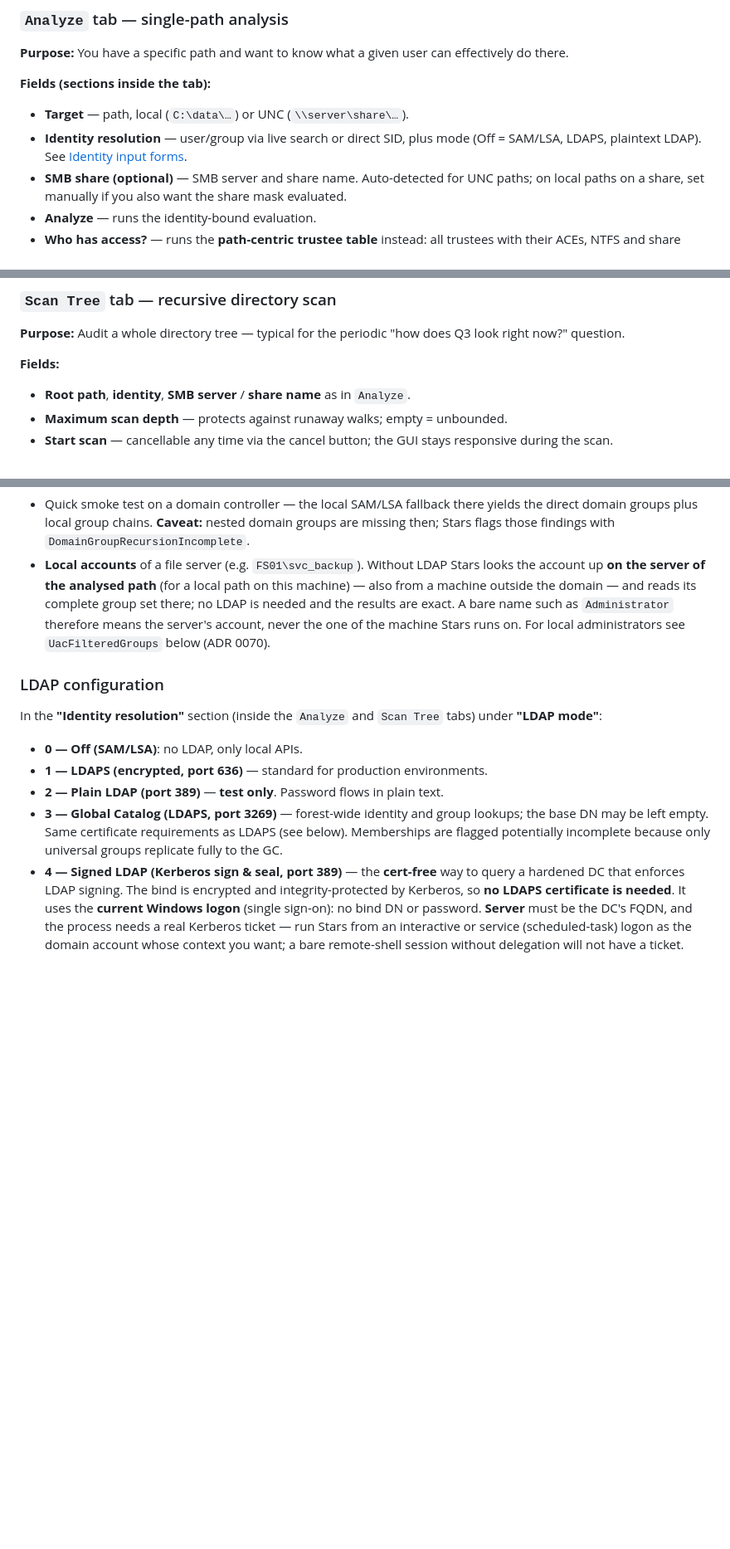
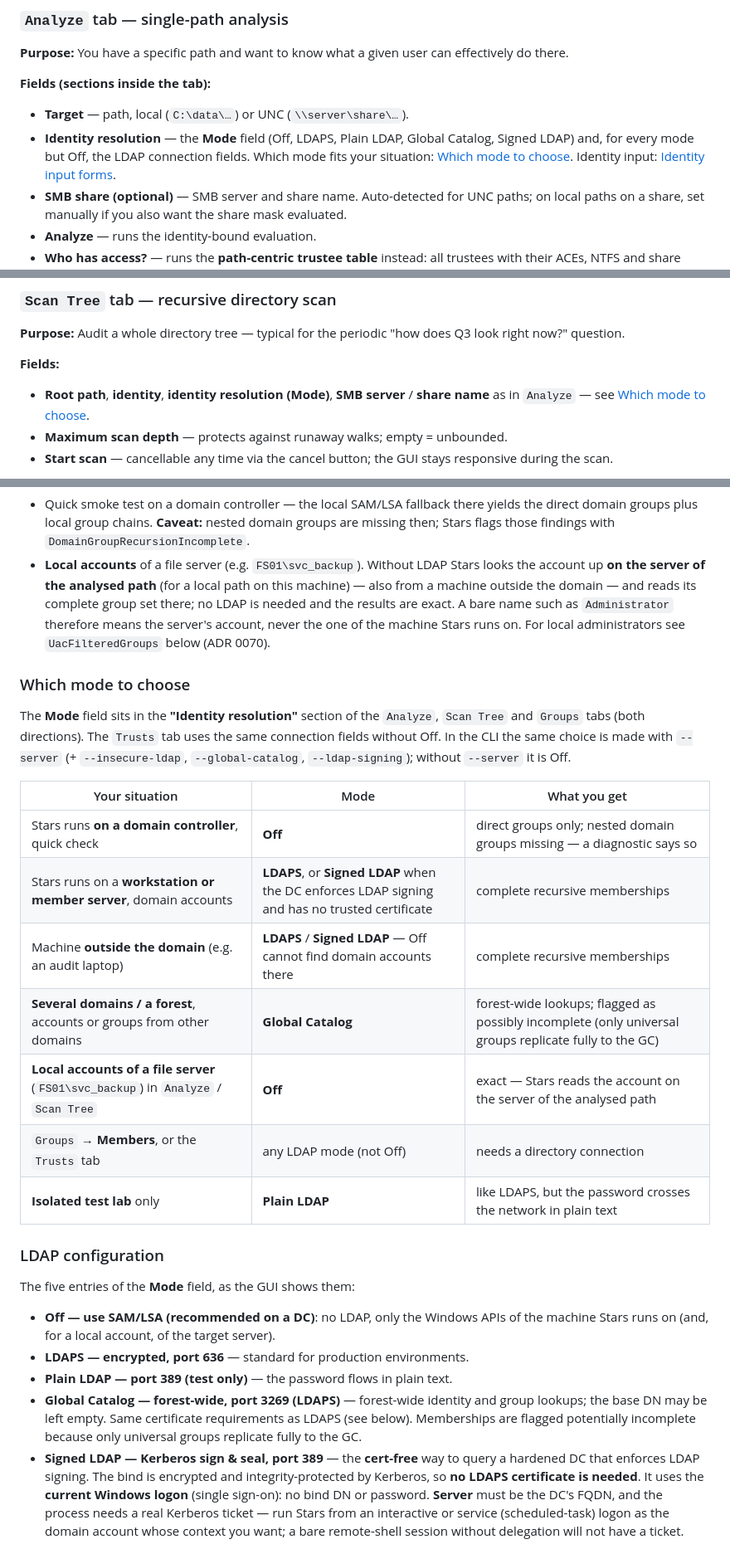
Before and after one commit to Birgerson/stars-ad-permission-analyzer, a Markdown page: docs/user-guide.md, 3 parts joined by grey strips. Shown at 83% size. Drawn GitHub-style; blank space fills up the shorter version.

```diff
--- a/docs/user-guide.md
+++ b/docs/user-guide.md
@@ -153,8 +153,10 @@ user can effectively do there.
 **Fields (sections inside the tab):**
 
 - **Target** — path, local (`C:\data\…`) or UNC (`\\server\share\…`).
-- **Identity resolution** — user/group via live search or direct
-  SID, plus mode (Off = SAM/LSA, LDAPS, plaintext LDAP). See
+- **Identity resolution** — the **Mode** field (Off, LDAPS, Plain LDAP,
+  Global Catalog, Signed LDAP) and, for every mode but Off, the LDAP
+  connection fields. Which mode fits your situation:
+  [Which mode to choose](#which-mode-to-choose). Identity input:
   [Identity input forms](#identity-input-forms).
 - **SMB share (optional)** — SMB server and share name. Auto-detected
   for UNC paths; on local paths on a share, set manually if you also
@@ -321,8 +340,9 @@ nesting (the full member tree) is planned.
 
 **Fields:**
 
-- **Root path**, **identity**, **SMB server** / **share name** as in
-  `Analyze`.
+- **Root path**, **identity**, **identity resolution (Mode)**, **SMB
+  server** / **share name** as in `Analyze` — see
+  [Which mode to choose](#which-mode-to-choose).
 - **Maximum scan depth** — protects against runaway walks; empty =
   unbounded.
 - **Start scan** — cancellable any time via the cancel button; the
@@ -595,21 +615,40 @@ in forests with hundreds of thousands of identities.
   server's account, never the one of the machine Stars runs on. For local
   administrators see `UacFilteredGroups` below (ADR 0070).
 
+### Which mode to choose
+
+The **Mode** field sits in the **"Identity resolution"** section of the
+`Analyze`, `Scan Tree` and `Groups` tabs (both directions). The `Trusts`
+tab uses the same connection fields without Off. In the CLI the same
+choice is made with `--server` (+ `--insecure-ldap`, `--global-catalog`,
+`--ldap-signing`); without `--server` it is Off.
+
+| Your situation | Mode | What you get |
+| --- | --- | --- |
+| Stars runs **on a domain controller**, quick check | **Off** | direct groups only; nested domain groups missing — a diagnostic says so |
+| Stars runs on a **workstation or member server**, domain accounts | **LDAPS**, or **Signed LDAP** when the DC enforces LDAP signing and has no trusted certificate | complete recursive memberships |
+| Machine **outside the domain** (e.g. an audit laptop) | **LDAPS** / **Signed LDAP** — Off cannot find domain accounts there | complete recursive memberships |
+| **Several domains / a forest**, accounts or groups from other domains | **Global Catalog** | forest-wide lookups; flagged as possibly incomplete (only universal groups replicate fully to the GC) |
+| **Local accounts of a file server** (`FS01\svc_backup`) in `Analyze` / `Scan Tree` | **Off** | exact — Stars reads the account on the server of the analysed path |
+| `Groups` → **Members**, or the `Trusts` tab | any LDAP mode (not Off) | needs a directory connection |
+| **Isolated test lab** only | **Plain LDAP** | like LDAPS, but the password crosses the network in plain text |
+
 ### LDAP configuration
 
-In the **"Identity resolution"** section (inside the `Analyze` and
-`Scan Tree` tabs) under **"LDAP mode"**:
+The five entries of the **Mode** field, as the GUI shows them:
 
-- **0 — Off (SAM/LSA)**: no LDAP, only local APIs.
-- **1 — LDAPS (encrypted, port 636)** — standard for production
+- **Off — use SAM/LSA (recommended on a DC)**: no LDAP, only the Windows
+  APIs of the machine Stars runs on (and, for a local account, of the
+  target server).
+- **LDAPS — encrypted, port 636** — standard for production
   environments.
-- **2 — Plain LDAP (port 389)** — **test only**. Password flows in
+- **Plain LDAP — port 389 (test only)** — the password flows in
   plain text.
-- **3 — Global Catalog (LDAPS, port 3269)** — forest-wide identity and
+- **Global Catalog — forest-wide, port 3269 (LDAPS)** — forest-wide identity and
   group lookups; the base DN may be left empty. Same certificate
   requirements as LDAPS (see below). Memberships are flagged potentially
   incomplete because only universal groups replicate fully to the GC.
-- **4 — Signed LDAP (Kerberos sign & seal, port 389)** — the **cert-free**
+- **Signed LDAP — Kerberos sign & seal, port 389** — the **cert-free**
   way to query a hardened DC that enforces LDAP signing. The bind is
   encrypted and integrity-protected by Kerberos, so **no LDAPS certificate
   is needed**. It uses the **current Windows logon** (single sign-on): no
```
Also changed, not shown: other parts of docs/user-guide.md (+26 -7 lines), CHANGELOG.md (+13 -0 lines), README.md (+1 -1 lines), docs/screenshots/stars-groups-tab.png.
